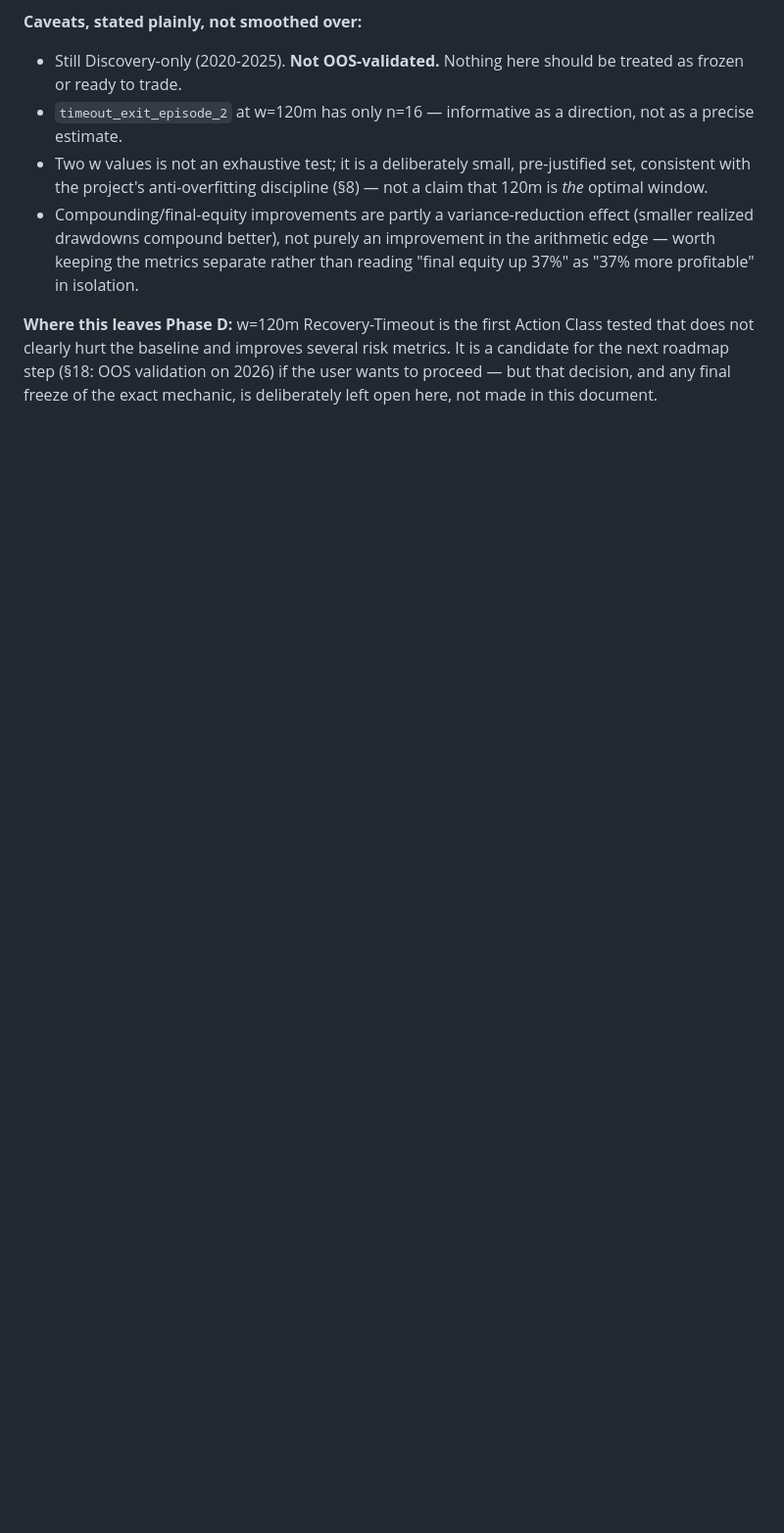
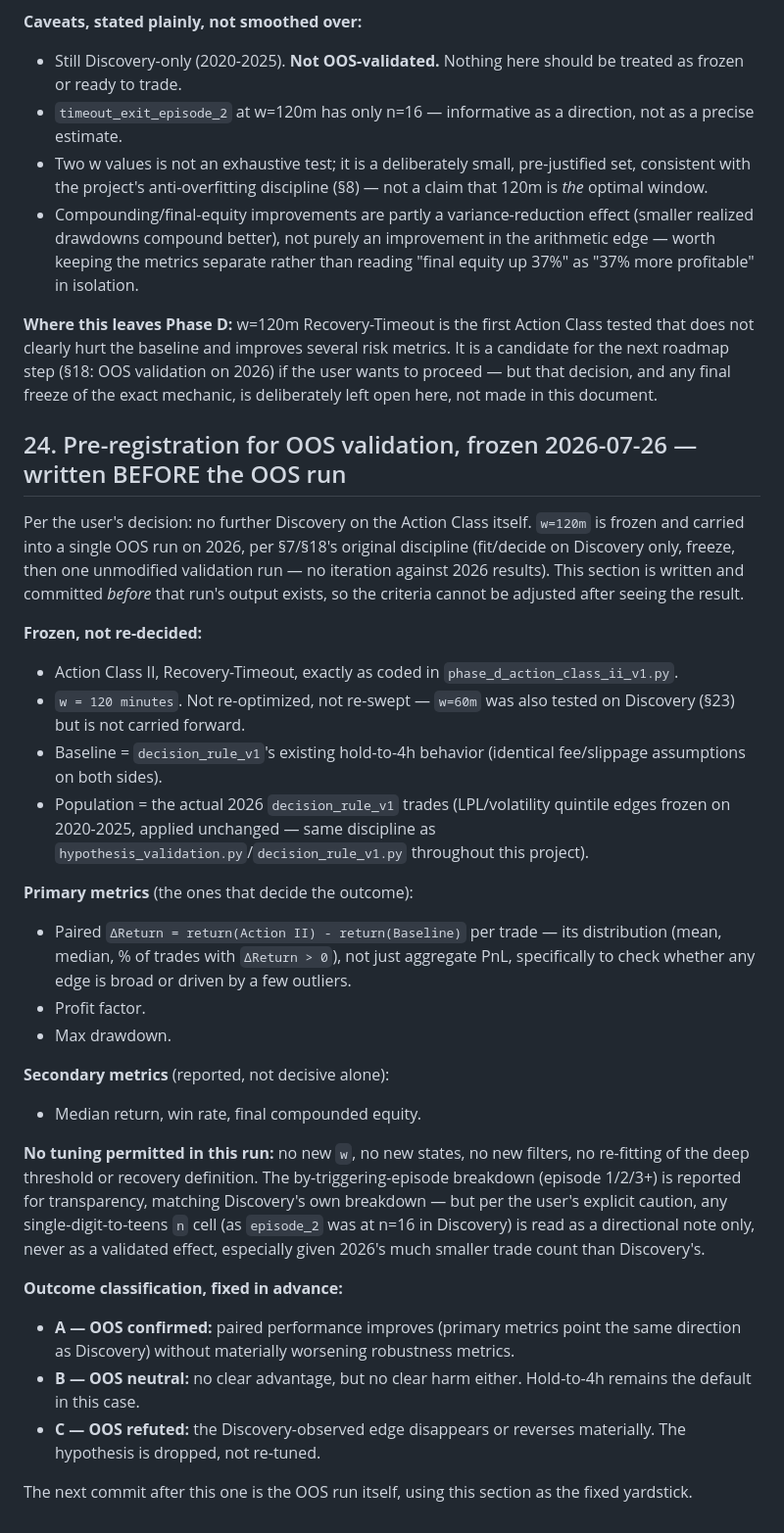
Before and after one commit to ckz666/market-state-trader, a Markdown page: data/reports/phase_d_path_state_hypothesis.md, the part around the change. Shown at 98% size. Rendered like a GitHub page; blank space fills up the shorter version.

Commit message:
phase_d SS24: pre-register OOS validation criteria BEFORE running it
Freezes w=120m (not w=60m), the exact Action Class II logic, and fixed
primary (paired delta-return distribution, profit factor, max drawdown)
and secondary metrics, plus a fixed A/B/C outcome classification --
written and committed before any 2026 run exists, so criteria cannot be
adjusted after seeing the result. No further Discovery-side tuning
permitted in the OOS run.

Co-Authored-By: Claude Sonnet 5 <noreply@anthropic.com>
Claude-Session: https://claude.ai/code/session_019mhSTDYjEjzJ4NAR5ALEmj

```diff
--- a/data/reports/phase_d_path_state_hypothesis.md
+++ b/data/reports/phase_d_path_state_hypothesis.md
@@ -817,3 +817,56 @@ several risk metrics. It is a candidate for the next roadmap step (§18:
 OOS validation on 2026) if the user wants to proceed — but that decision,
 and any final freeze of the exact mechanic, is deliberately left open
 here, not made in this document.
+
+## 24. Pre-registration for OOS validation, frozen 2026-07-26 — written BEFORE the OOS run
+
+Per the user's decision: no further Discovery on the Action Class itself.
+`w=120m` is frozen and carried into a single OOS run on 2026, per §7/§18's
+original discipline (fit/decide on Discovery only, freeze, then one
+unmodified validation run — no iteration against 2026 results). This
+section is written and committed *before* that run's output exists, so
+the criteria cannot be adjusted after seeing the result.
+
+**Frozen, not re-decided:**
+- Action Class II, Recovery-Timeout, exactly as coded in
+  `phase_d_action_class_ii_v1.py`.
+- `w = 120 minutes`. Not re-optimized, not re-swept — `w=60m` was also
+  tested on Discovery (§23) but is not carried forward.
+- Baseline = `decision_rule_v1`'s existing hold-to-4h behavior (identical
+  fee/slippage assumptions on both sides).
+- Population = the actual 2026 `decision_rule_v1` trades (LPL/volatility
+  quintile edges frozen on 2020-2025, applied unchanged — same discipline
+  as `hypothesis_validation.py`/`decision_rule_v1.py` throughout this
+  project).
+
+**Primary metrics** (the ones that decide the outcome):
+- Paired `ΔReturn = return(Action II) - return(Baseline)` per trade —
+  its distribution (mean, median, % of trades with `ΔReturn > 0`), not
+  just aggregate PnL, specifically to check whether any edge is broad or
+  driven by a few outliers.
+- Profit factor.
+- Max drawdown.
+
+**Secondary metrics** (reported, not decisive alone):
+- Median return, win rate, final compounded equity.
+
+**No tuning permitted in this run:** no new `w`, no new states, no new
+filters, no re-fitting of the deep threshold or recovery definition. The
+by-triggering-episode breakdown (episode 1/2/3+) is reported for
+transparency, matching Discovery's own breakdown — but per the user's
+explicit caution, any single-digit-to-teens `n` cell (as `episode_2` was
+at n=16 in Discovery) is read as a directional note only, never as a
+validated effect, especially given 2026's much smaller trade count than
+Discovery's.
+
+**Outcome classification, fixed in advance:**
+- **A — OOS confirmed:** paired performance improves (primary metrics
+  point the same direction as Discovery) without materially worsening
+  robustness metrics.
+- **B — OOS neutral:** no clear advantage, but no clear harm either.
+  Hold-to-4h remains the default in this case.
+- **C — OOS refuted:** the Discovery-observed edge disappears or reverses
+  materially. The hypothesis is dropped, not re-tuned.
+
+The next commit after this one is the OOS run itself, using this section
+as the fixed yardstick.
```
